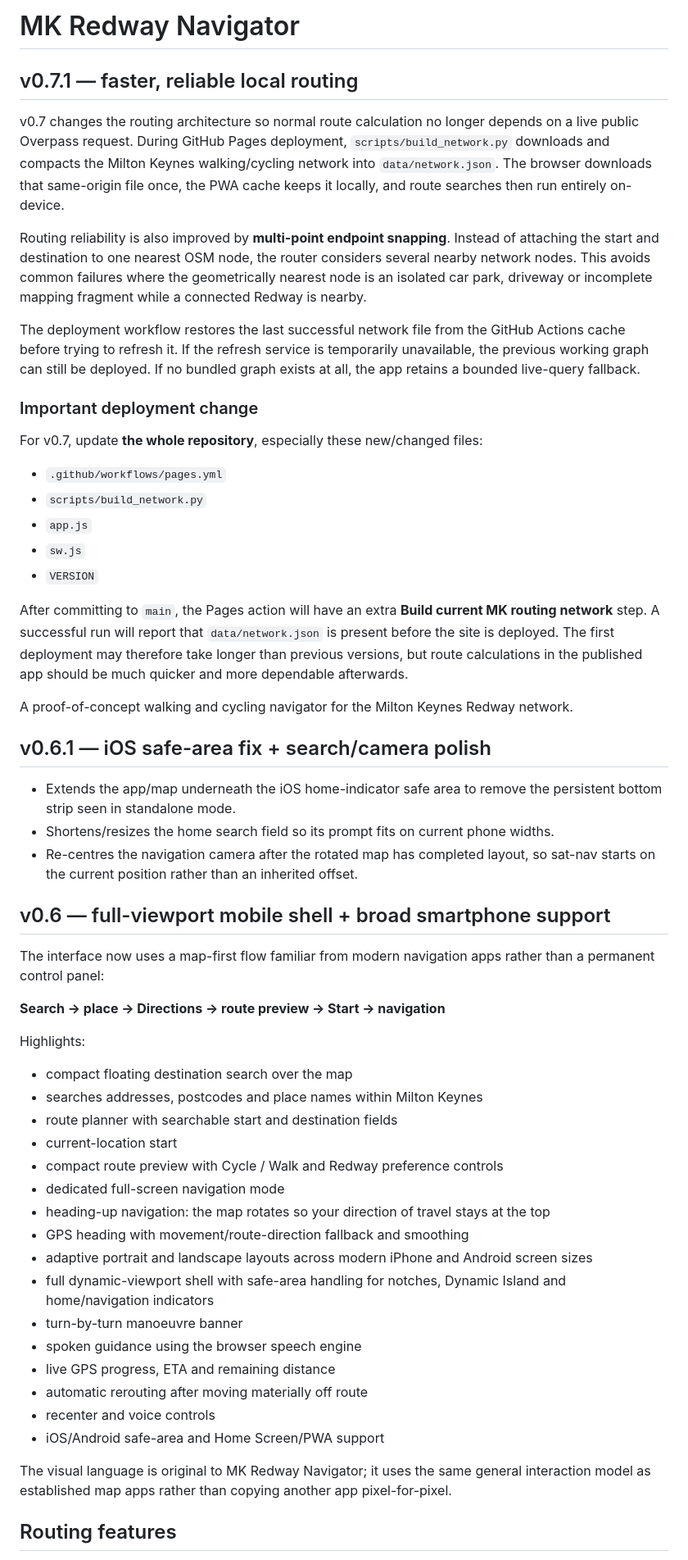
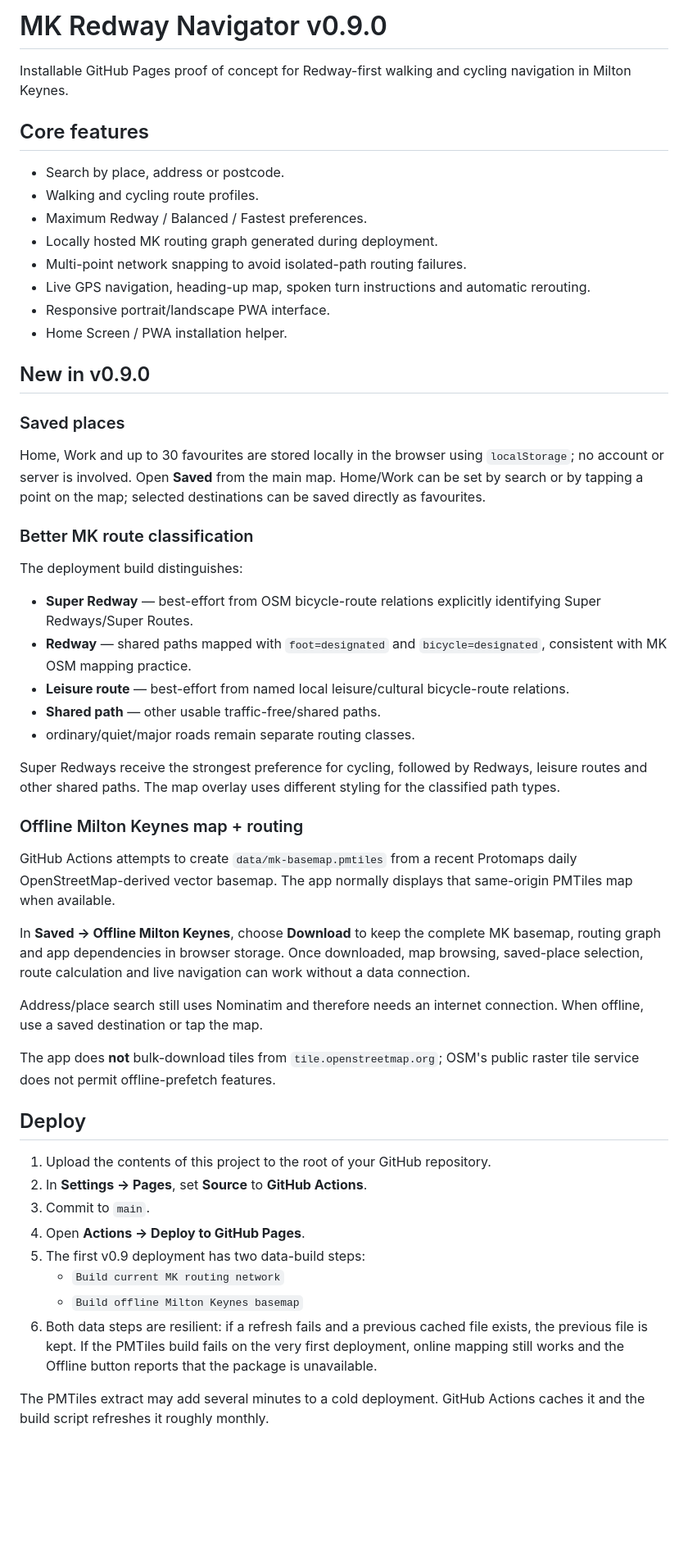
Before and after one commit to tubbygregory/mk-redway-navigator, a Markdown page: README.md, the part around the change printed below. Shown: that part at 82% size. GitHub-like rendering; blank space fills up the shorter version.

```diff
--- a/README.md
+++ b/README.md
@@ -1,59 +1,56 @@
-# MK Redway Navigator
+# MK Redway Navigator v0.9.0
 
-## v0.7.1 — faster, reliable local routing
+Installable GitHub Pages proof of concept for Redway-first walking and cycling navigation in Milton Keynes.
 
-v0.7 changes the routing architecture so normal route calculation no longer depends on a live public Overpass request. During GitHub Pages deployment, `scripts/build_network.py` downloads and compacts the Milton Keynes walking/cycling network into `data/network.json`. The browser downloads that same-origin file once, the PWA cache keeps it locally, and route searches then run entirely on-device.
+## Core features
 
-Routing reliability is also improved by **multi-point endpoint snapping**. Instead of attaching the start and destination to one nearest OSM node, the router considers several nearby network nodes. This avoids common failures where the geometrically nearest node is an isolated car park, driveway or incomplete mapping fragment while a connected Redway is nearby.
+- Search by place, address or postcode.
+- Walking and cycling route profiles.
+- Maximum Redway / Balanced / Fastest preferences.
+- Locally hosted MK routing graph generated during deployment.
+- Multi-point network snapping to avoid isolated-path routing failures.
+- Live GPS navigation, heading-up map, spoken turn instructions and automatic rerouting.
+- Responsive portrait/landscape PWA interface.
+- Home Screen / PWA installation helper.
 
-The deployment workflow restores the last successful network file from the GitHub Actions cache before trying to refresh it. If the refresh service is temporarily unavailable, the previous working graph can still be deployed. If no bundled graph exists at all, the app retains a bounded live-query fallback.
+## New in v0.9.0
 
-### Important deployment change
+### Saved places
 
-For v0.7, update **the whole repository**, especially these new/changed files:
+Home, Work and up to 30 favourites are stored locally in the browser using `localStorage`; no account or server is involved. Open **Saved** from the main map. Home/Work can be set by search or by tapping a point on the map; selected destinations can be saved directly as favourites.
 
-- `.github/workflows/pages.yml`
-- `scripts/build_network.py`
-- `app.js`
-- `sw.js`
-- `VERSION`
+### Better MK route classification
 
-After committing to `main`, the Pages action will have an extra **Build current MK routing network** step. A successful run will report that `data/network.json` is present before the site is deployed. The first deployment may therefore take longer than previous versions, but route calculations in the published app should be much quicker and more dependable afterwards.
+The deployment build distinguishes:
 
-A proof-of-concept walking and cycling navigator for the Milton Keynes Redway network.
+- **Super Redway** — best-effort from OSM bicycle-route relations explicitly identifying Super Redways/Super Routes.
+- **Redway** — shared paths mapped with `foot=designated` and `bicycle=designated`, consistent with MK OSM mapping practice.
+- **Leisure route** — best-effort from named local leisure/cultural bicycle-route relations.
+- **Shared path** — other usable traffic-free/shared paths.
+- ordinary/quiet/major roads remain separate routing classes.
 
-## v0.6.1 — iOS safe-area fix + search/camera polish
+Super Redways receive the strongest preference for cycling, followed by Redways, leisure routes and other shared paths. The map overlay uses different styling for the classified path types.
 
-- Extends the app/map underneath the iOS home-indicator safe area to remove the persistent bottom strip seen in standalone mode.
-- Shortens/resizes the home search field so its prompt fits on current phone widths.
-- Re-centres the navigation camera after the rotated map has completed layout, so sat-nav starts on the current position rather than an inherited offset.
+### Offline Milton Keynes map + routing
 
-## v0.6 — full-viewport mobile shell + broad smartphone support
+GitHub Actions attempts to create `data/mk-basemap.pmtiles` from a recent Protomaps daily OpenStreetMap-derived vector basemap. The app normally displays that same-origin PMTiles map when available.
 
-The interface now uses a map-first flow familiar from modern navigation apps rather than a permanent control panel:
+In **Saved → Offline Milton Keynes**, choose **Download** to keep the complete MK basemap, routing graph and app dependencies in browser storage. Once downloaded, map browsing, saved-place selection, route calculation and live navigation can work without a data connection.
 
-**Search → place → Directions → route preview → Start → navigation**
+Address/place search still uses Nominatim and therefore needs an internet connection. When offline, use a saved destination or tap the map.
 
-Highlights:
+The app does **not** bulk-download tiles from `tile.openstreetmap.org`; OSM's public raster tile service does not permit offline-prefetch features.
 
-- compact floating destination search over the map
-- searches addresses, postcodes and place names within Milton Keynes
-- route planner with searchable start and destination fields
-- current-location start
-- compact route preview with Cycle / Walk and Redway preference controls
-- dedicated full-screen navigation mode
-- heading-up navigation: the map rotates so your direction of travel stays at the top
-- GPS heading with movement/route-direction fallback and smoothing
-- adaptive portrait and landscape layouts across modern iPhone and Android screen sizes
-- full dynamic-viewport shell with safe-area handling for notches, Dynamic Island and home/navigation indicators
-- turn-by-turn manoeuvre banner
-- spoken guidance using the browser speech engine
-- live GPS progress, ETA and remaining distance
-- automatic rerouting after moving materially off route
-- recenter and voice controls
-- iOS/Android safe-area and Home Screen/PWA support
+## Deploy
 
-The visual language is original to MK Redway Navigator; it uses the same general interaction model as established map apps rather than copying another app pixel-for-pixel.
+1. Upload the contents of this project to the root of your GitHub repository.
+2. In **Settings → Pages**, set **Source** to **GitHub Actions**.
+3. Commit to `main`.
+4. Open **Actions → Deploy to GitHub Pages**.
+5. The first v0.9 deployment has two data-build steps:
+   - `Build current MK routing network`
+   - `Build offline Milton Keynes basemap`
+6. Both data steps are resilient: if a refresh fails and a previous cached file exists, the previous file is kept. If the PMTiles build fails on the very first deployment, online mapping still works and the Offline button reports that the package is unavailable.
 
-## Routing features
+The PMTiles extract may add several minutes to a cold deployment. GitHub Actions caches it and the build script refreshes it roughly monthly.
 
```
Also changed, not shown: other parts of README.md (+7 -59 lines), DATA-LICENCE.md (added, +9 -0 lines), icons/apple-touch-icon.png, icons/icon-192.png, icons/icon-512.png, icons/iphone16-splash.png, 9 other files.
